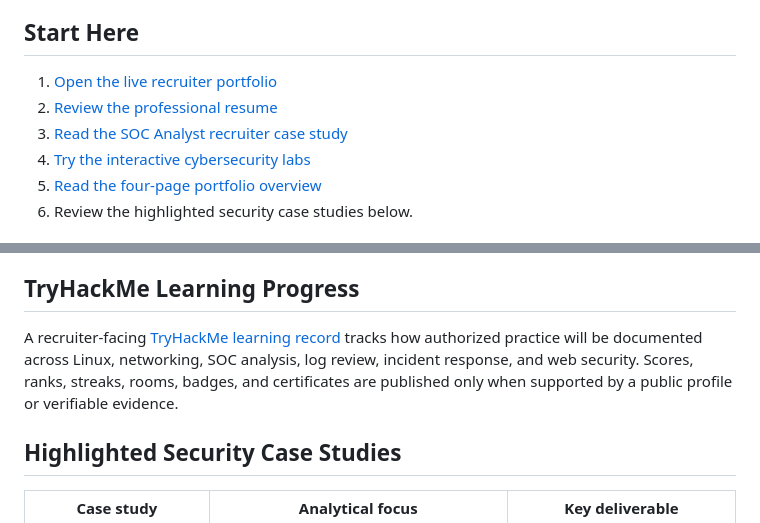
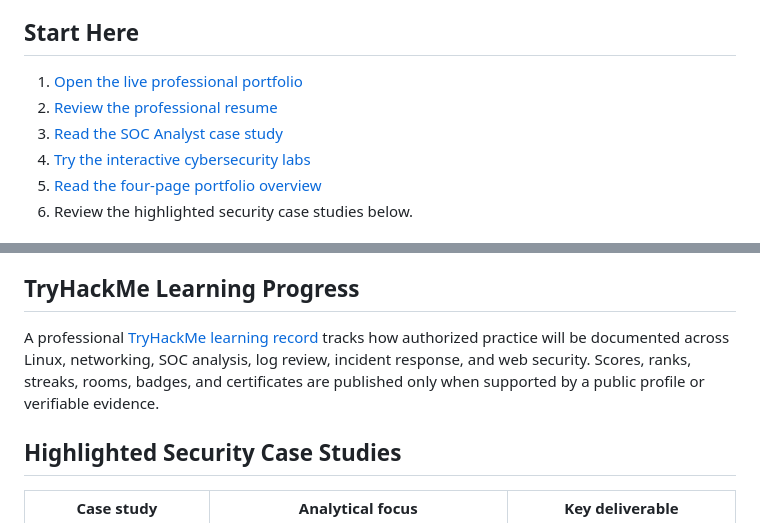
Before and after one commit to AyalewG8/cybersecurity-portfolio, a Markdown page: README.md, 2 parts joined by grey strips. GitHub-like rendering.

Commit message:
Use SOC-focused professional wording

```diff
--- a/README.md
+++ b/README.md
@@ -23,9 +23,9 @@ I am an IT and Cybersecurity student preparing for an entry-level SOC Analyst or
 
 ## Start Here
 
-1. [Open the live recruiter portfolio](https://ayalewg8.github.io/cybersecurity-portfolio/)
+1. [Open the live professional portfolio](https://ayalewg8.github.io/cybersecurity-portfolio/)
 2. [Review the professional resume](https://ayalewg8.github.io/cybersecurity-portfolio/resume.html)
-3. [Read the SOC Analyst recruiter case study](https://ayalewg8.github.io/cybersecurity-portfolio/soc-analyst-case-study.html)
+3. [Read the SOC Analyst case study](https://ayalewg8.github.io/cybersecurity-portfolio/soc-analyst-case-study.html)
 4. [Try the interactive cybersecurity labs](https://ayalewg8.github.io/cybersecurity-portfolio/hands-on-labs.html)
 5. [Read the four-page portfolio overview](https://ayalewg8.github.io/cybersecurity-portfolio/portfolio-overview.html)
 6. Review the highlighted security case studies below.
@@ -42,7 +42,7 @@ The [browser-based lab suite](https://ayalewg8.github.io/cybersecurity-portfolio
 
 ## TryHackMe Learning Progress
 
-A recruiter-facing [TryHackMe learning record](projects/tryhackme-learning/README.md) tracks how authorized practice will be documented across Linux, networking, SOC analysis, log review, incident response, and web security. Scores, ranks, streaks, rooms, badges, and certificates are published only when supported by a public profile or verifiable evidence.
+A professional [TryHackMe learning record](projects/tryhackme-learning/README.md) tracks how authorized practice will be documented across Linux, networking, SOC analysis, log review, incident response, and web security. Scores, ranks, streaks, rooms, badges, and certificates are published only when supported by a public profile or verifiable evidence.
 
 ## Highlighted Security Case Studies
 
```
